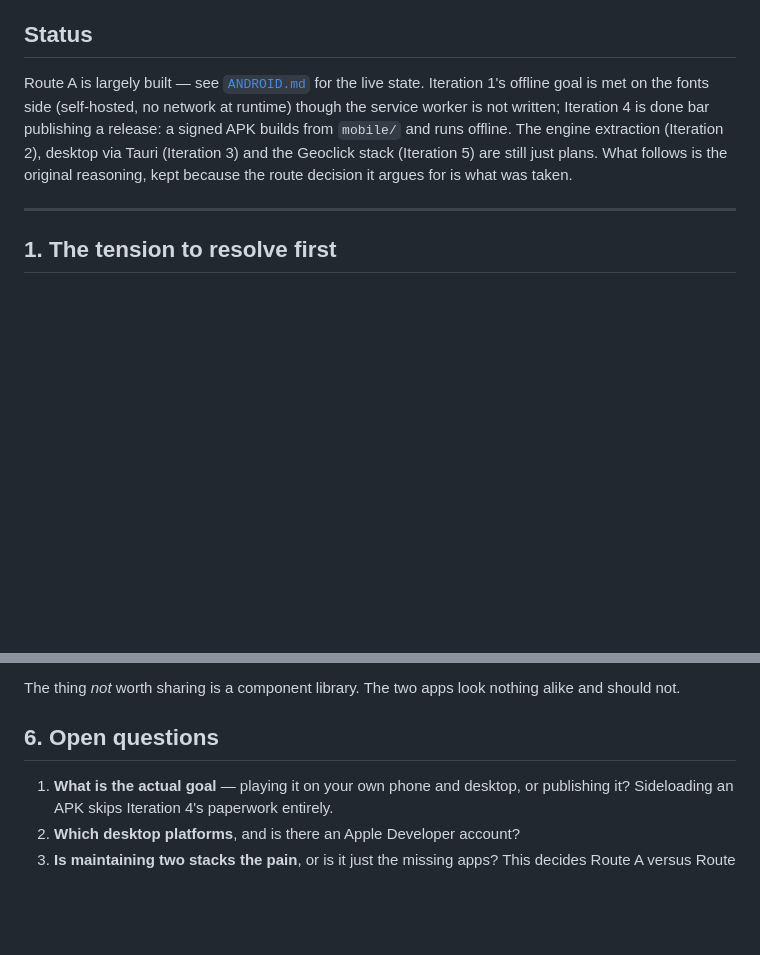
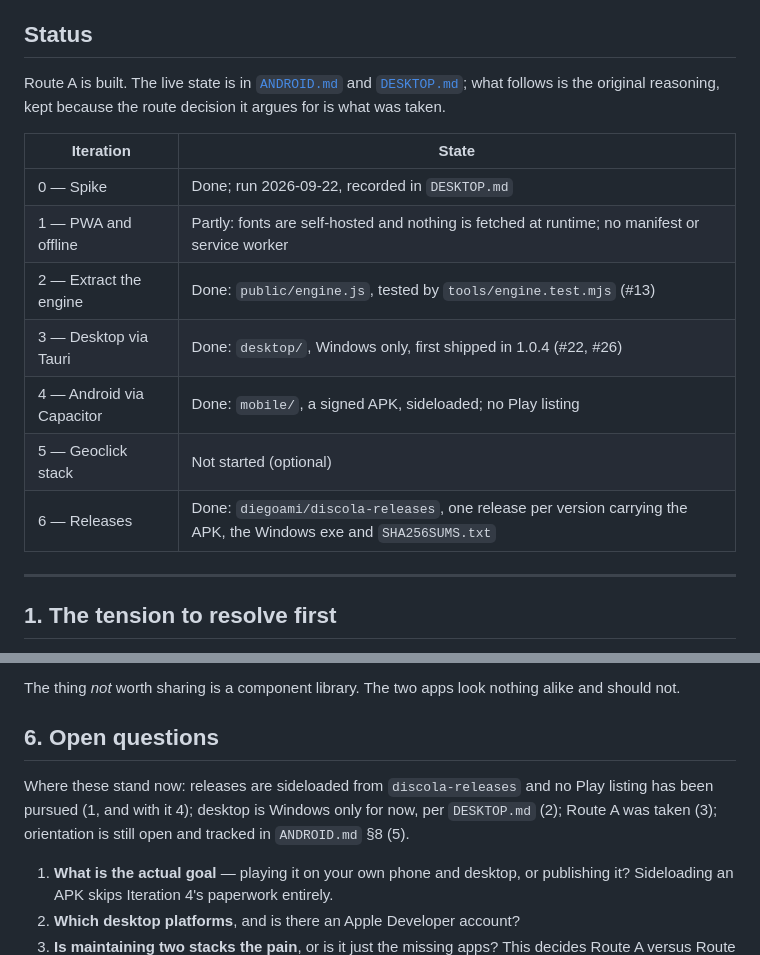
Before and after one commit to diegoami/discola-web, a Markdown page: ROADMAP.md, 2 parts joined by grey strips. GitHub-like rendering; blank space fills up the shorter version.

Commit message:
Bring the roadmap's status up to date
The Status section still called the engine extraction and the Tauri build
"just plans" and Android "done bar publishing a release", though all three
have shipped (1.0.4 carries both the APK and the Windows exe). Replace it
with a per-iteration table, and note under the open questions which have
since been settled and where.

Co-Authored-By: Claude Opus 5.5 <noreply@anthropic.com>

```diff
--- a/ROADMAP.md
+++ b/ROADMAP.md
@@ -7,13 +7,19 @@ stack is the way to get there.
 
 ## Status
 
-Route A is largely built — see [`ANDROID.md`](ANDROID.md) for the live state.
-Iteration 1's offline goal is met on the fonts side (self-hosted, no network at
-runtime) though the service worker is not written; Iteration 4 is done bar
-publishing a release: a signed APK builds from `mobile/` and runs offline. The
-engine extraction (Iteration 2), desktop via Tauri (Iteration 3) and the
-Geoclick stack (Iteration 5) are still just plans. What follows is the original
-reasoning, kept because the route decision it argues for is what was taken.
+Route A is built. The live state is in [`ANDROID.md`](ANDROID.md) and
+[`DESKTOP.md`](DESKTOP.md); what follows is the original reasoning, kept because
+the route decision it argues for is what was taken.
+
+| Iteration | State |
+|---|---|
+| 0 — Spike | Done; run 2026-09-22, recorded in `DESKTOP.md` |
+| 1 — PWA and offline | Partly: fonts are self-hosted and nothing is fetched at runtime; no manifest or service worker |
+| 2 — Extract the engine | Done: `public/engine.js`, tested by `tools/engine.test.mjs` (#13) |
+| 3 — Desktop via Tauri | Done: `desktop/`, Windows only, first shipped in 1.0.4 (#22, #26) |
+| 4 — Android via Capacitor | Done: `mobile/`, a signed APK, sideloaded; no Play listing |
+| 5 — Geoclick stack | Not started (optional) |
+| 6 — Releases | Done: `diegoami/discola-releases`, one release per version carrying the APK, the Windows exe and `SHA256SUMS.txt` |
 
 ---
 
@@ -267,6 +273,11 @@ alike and should not.
 
 ## 6. Open questions
 
+Where these stand now: releases are sideloaded from `discola-releases` and no
+Play listing has been pursued (1, and with it 4); desktop is Windows only for
+now, per `DESKTOP.md` (2); Route A was taken (3); orientation is still open and
+tracked in `ANDROID.md` §8 (5).
+
 1. **What is the actual goal** — playing it on your own phone and desktop, or
    publishing it? Sideloading an APK skips Iteration 4's paperwork entirely.
 2. **Which desktop platforms**, and is there an Apple Developer account?
```
